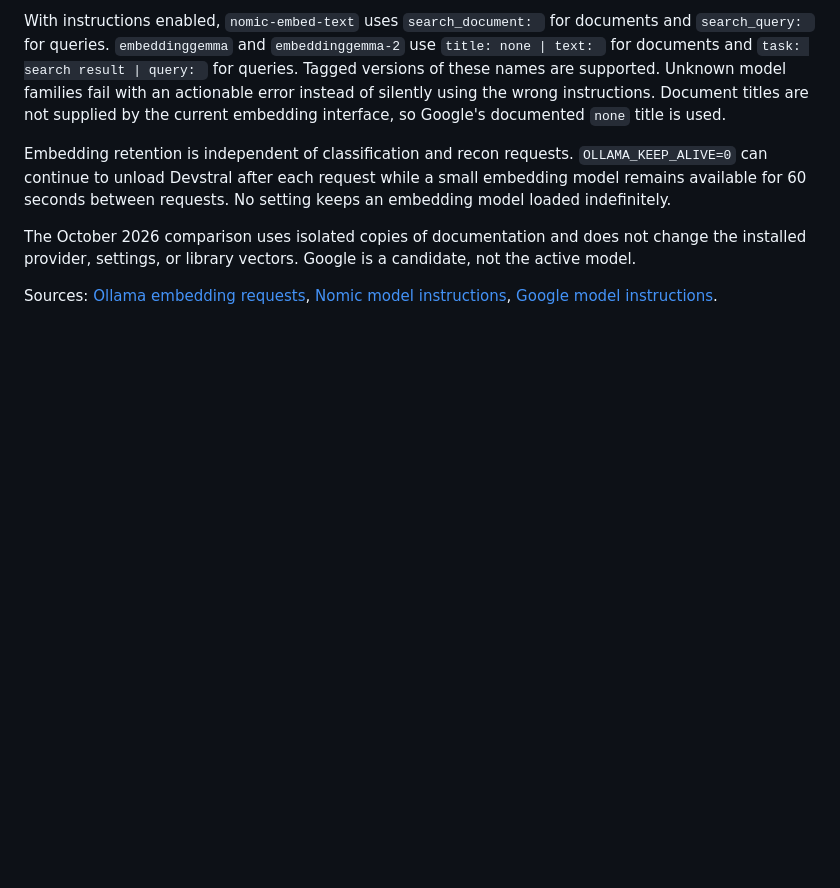
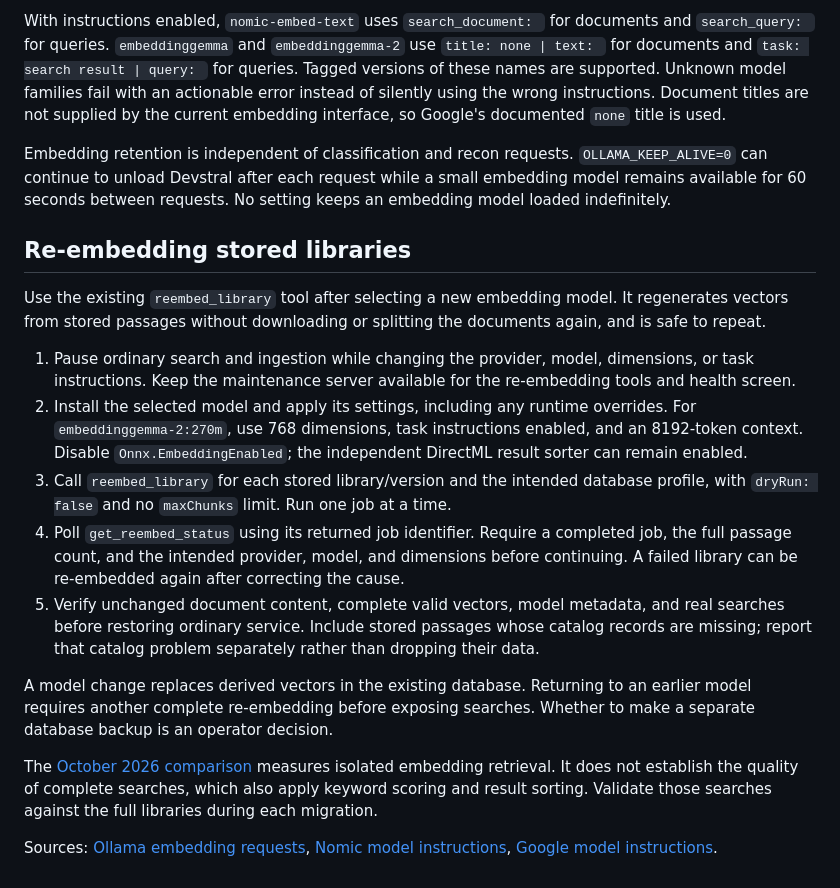
Before and after one commit to JackalopeTechnologies/SaddleRAG, a Markdown page: docs/ollama-embeddings.md, the part around the change. Rendered like a GitHub page; blank space fills up the shorter version.

Commit message:
Document repeatable in-place embedding model migrations

```diff
--- a/docs/ollama-embeddings.md
+++ b/docs/ollama-embeddings.md
@@ -50,9 +50,38 @@ Embedding retention is independent of classification and recon requests.
 small embedding model remains available for 60 seconds between requests. No
 setting keeps an embedding model loaded indefinitely.
 
-The October 2026 comparison uses isolated copies of documentation and does not
-change the installed provider, settings, or library vectors. Google is a candidate,
-not the active model.
+## Re-embedding stored libraries
+
+Use the existing `reembed_library` tool after selecting a new embedding model.
+It regenerates vectors from stored passages without downloading or splitting
+the documents again, and is safe to repeat.
+
+1. Pause ordinary search and ingestion while changing the provider, model,
+   dimensions, or task instructions. Keep the maintenance server available for
+   the re-embedding tools and health screen.
+2. Install the selected model and apply its settings, including any runtime
+   overrides. For `embeddinggemma-2:270m`, use 768 dimensions, task instructions
+   enabled, and an 8192-token context. Disable `Onnx.EmbeddingEnabled`; the
+   independent DirectML result sorter can remain enabled.
+3. Call `reembed_library` for each stored library/version and the intended database
+   profile, with `dryRun: false` and no `maxChunks` limit. Run one job at a time.
+4. Poll `get_reembed_status` using its returned job identifier. Require a completed
+   job, the full passage count, and the intended provider, model, and dimensions
+   before continuing. A failed library can be re-embedded again after correcting
+   the cause.
+5. Verify unchanged document content, complete valid vectors, model metadata,
+   and real searches before restoring ordinary service. Include stored passages
+   whose catalog records are missing; report that catalog problem separately
+   rather than dropping their data.
+
+A model change replaces derived vectors in the existing database. Returning to
+an earlier model requires another complete re-embedding before exposing searches.
+Whether to make a separate database backup is an operator decision.
+
+The [October 2026 comparison](embedding-comparison-2026-10-21.md) measures isolated
+embedding retrieval. It does not establish the quality of complete searches,
+which also apply keyword scoring and result sorting. Validate those searches
+against the full libraries during each migration.
 
 Sources: [Ollama embedding requests](https://docs.ollama.com/api/embed),
 [Nomic model instructions](https://huggingface.co/nomic-ai/nomic-embed-text-v1.5),
```
